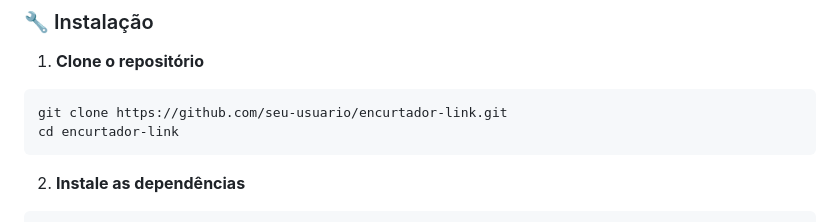
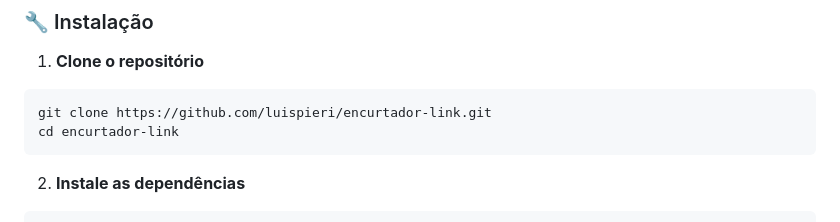
Before and after one commit to luispieri/encurtador-links, a Markdown page: README.md, the part around the change. Rendered like a GitHub page.

````diff
--- a/README.md
+++ b/README.md
@@ -86,7 +86,7 @@ O projeto foi criado para praticar e demonstrar:
 
 1. **Clone o repositório**
 ```bash
-git clone https://github.com/seu-usuario/encurtador-link.git
+git clone https://github.com/luispieri/encurtador-link.git
 cd encurtador-link
 ```
 
````
